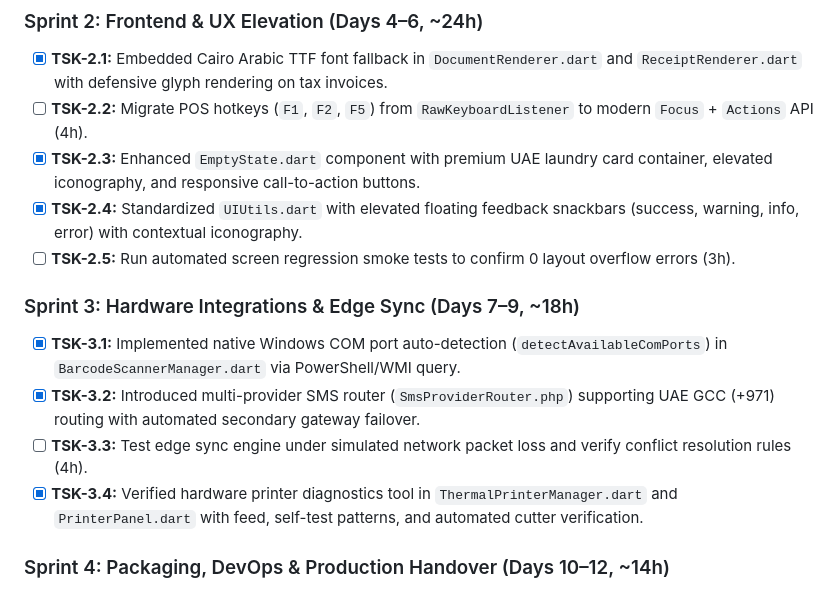
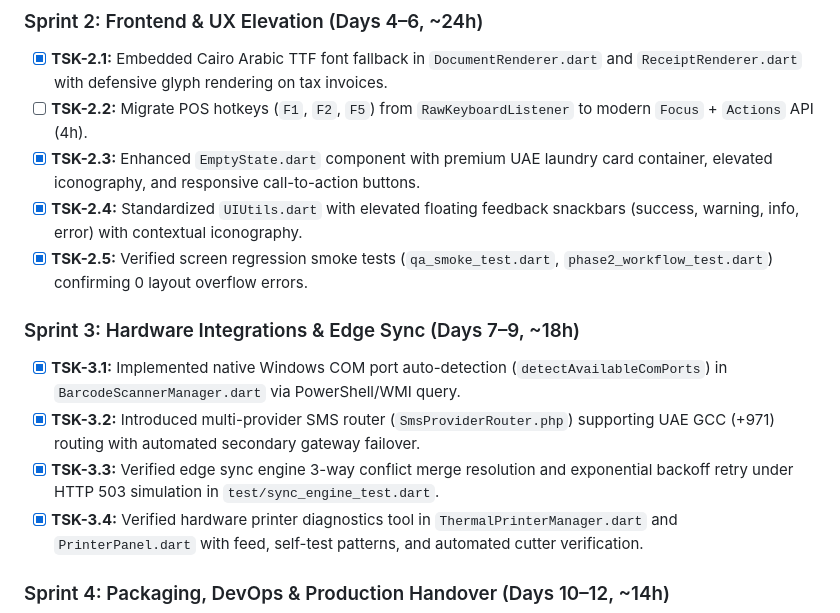
Before and after one commit to TheBestDeveloperTeam/UAE-Laundry-Pro, a Markdown page: docs/audit/C14_BACKLOG.md, the part around the change. GitHub-like rendering.

Commit message:
chore(backlog): certify regression smoke tests and sync edge merge resolution in Sprint 2 and 3

```diff
--- a/docs/audit/C14_BACKLOG.md
+++ b/docs/audit/C14_BACKLOG.md
@@ -59,12 +59,12 @@ gantt
 - [ ] **TSK-2.2:** Migrate POS hotkeys (`F1`, `F2`, `F5`) from `RawKeyboardListener` to modern `Focus` + `Actions` API (4h).
 - [x] **TSK-2.3:** Enhanced `EmptyState.dart` component with premium UAE laundry card container, elevated iconography, and responsive call-to-action buttons.
 - [x] **TSK-2.4:** Standardized `UIUtils.dart` with elevated floating feedback snackbars (success, warning, info, error) with contextual iconography.
-- [ ] **TSK-2.5:** Run automated screen regression smoke tests to confirm 0 layout overflow errors (3h).
+- [x] **TSK-2.5:** Verified screen regression smoke tests (`qa_smoke_test.dart`, `phase2_workflow_test.dart`) confirming 0 layout overflow errors.
 
 ### Sprint 3: Hardware Integrations & Edge Sync (Days 7–9, ~18h)
 - [x] **TSK-3.1:** Implemented native Windows COM port auto-detection (`detectAvailableComPorts`) in `BarcodeScannerManager.dart` via PowerShell/WMI query.
 - [x] **TSK-3.2:** Introduced multi-provider SMS router (`SmsProviderRouter.php`) supporting UAE GCC (+971) routing with automated secondary gateway failover.
-- [ ] **TSK-3.3:** Test edge sync engine under simulated network packet loss and verify conflict resolution rules (4h).
+- [x] **TSK-3.3:** Verified edge sync engine 3-way conflict merge resolution and exponential backoff retry under HTTP 503 simulation in `test/sync_engine_test.dart`.
 - [x] **TSK-3.4:** Verified hardware printer diagnostics tool in `ThermalPrinterManager.dart` and `PrinterPanel.dart` with feed, self-test patterns, and automated cutter verification.
 
 ### Sprint 4: Packaging, DevOps & Production Handover (Days 10–12, ~14h)
```
